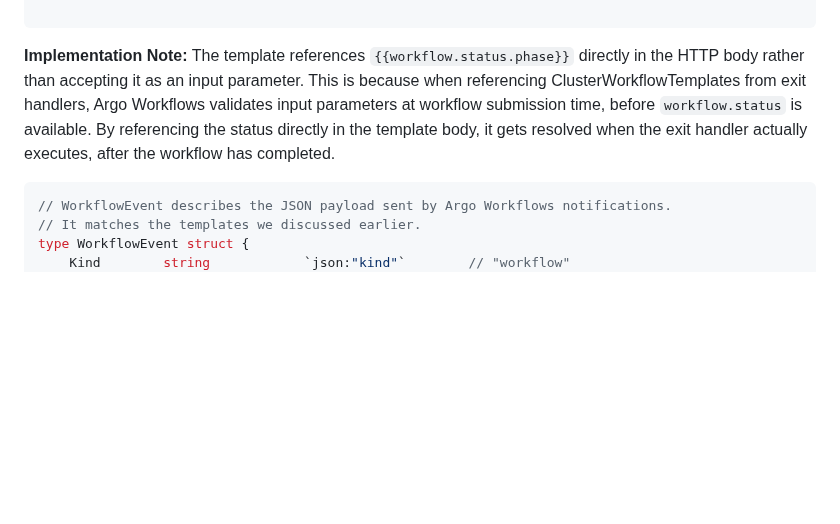
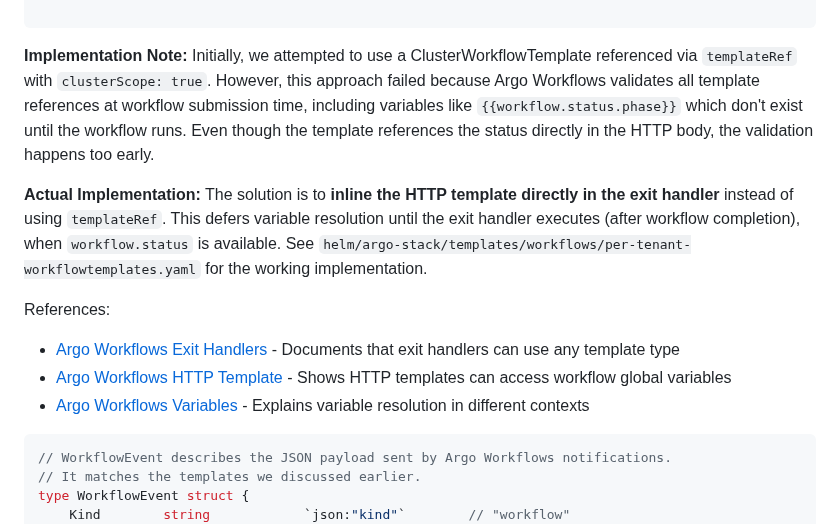
Before and after one commit to calypr/argo-helm, a Markdown page: docs/adr/0003-Workflow-GitHub-Status.md, the part around the change. Drawn GitHub-style; blank space fills up the shorter version.

Commit message:
Update ADR 0003 to document actual implementation using inline HTTP template
The ADR previously suggested using ClusterWorkflowTemplate with templateRef,
but this approach fails due to variable resolution at submission time.

Updated documentation to explain:
- Why ClusterWorkflowTemplate approach doesn't work
- The actual working implementation using inline HTTP templates
- Added references to Argo Workflows documentation

Co-authored-by: bwalsh <47808+bwalsh@users.noreply.github.com>

````diff
--- a/docs/adr/0003-Workflow-GitHub-Status.md
+++ b/docs/adr/0003-Workflow-GitHub-Status.md
@@ -65,7 +65,14 @@ spec:
 
 ```
 
-**Implementation Note:** The template references `{{workflow.status.phase}}` directly in the HTTP body rather than accepting it as an input parameter. This is because when referencing ClusterWorkflowTemplates from exit handlers, Argo Workflows validates input parameters at workflow submission time, before `workflow.status` is available. By referencing the status directly in the template body, it gets resolved when the exit handler actually executes, after the workflow has completed.
+**Implementation Note:** Initially, we attempted to use a ClusterWorkflowTemplate referenced via `templateRef` with `clusterScope: true`. However, this approach failed because Argo Workflows validates all template references at workflow submission time, including variables like `{{workflow.status.phase}}` which don't exist until the workflow runs. Even though the template references the status directly in the HTTP body, the validation happens too early.
+
+**Actual Implementation:** The solution is to **inline the HTTP template directly in the exit handler** instead of using `templateRef`. This defers variable resolution until the exit handler executes (after workflow completion), when `workflow.status` is available. See `helm/argo-stack/templates/workflows/per-tenant-workflowtemplates.yaml` for the working implementation.
+
+References:
+- [Argo Workflows Exit Handlers](https://argo-workflows.readthedocs.io/en/latest/walk-through/exit-handlers/) - Documents that exit handlers can use any template type
+- [Argo Workflows HTTP Template](https://argo-workflows.readthedocs.io/en/latest/http-template/) - Shows HTTP templates can access workflow global variables
+- [Argo Workflows Variables](https://argo-workflows.readthedocs.io/en/latest/variables/) - Explains variable resolution in different contexts
 
 ```go
 // WorkflowEvent describes the JSON payload sent by Argo Workflows notifications.
````
